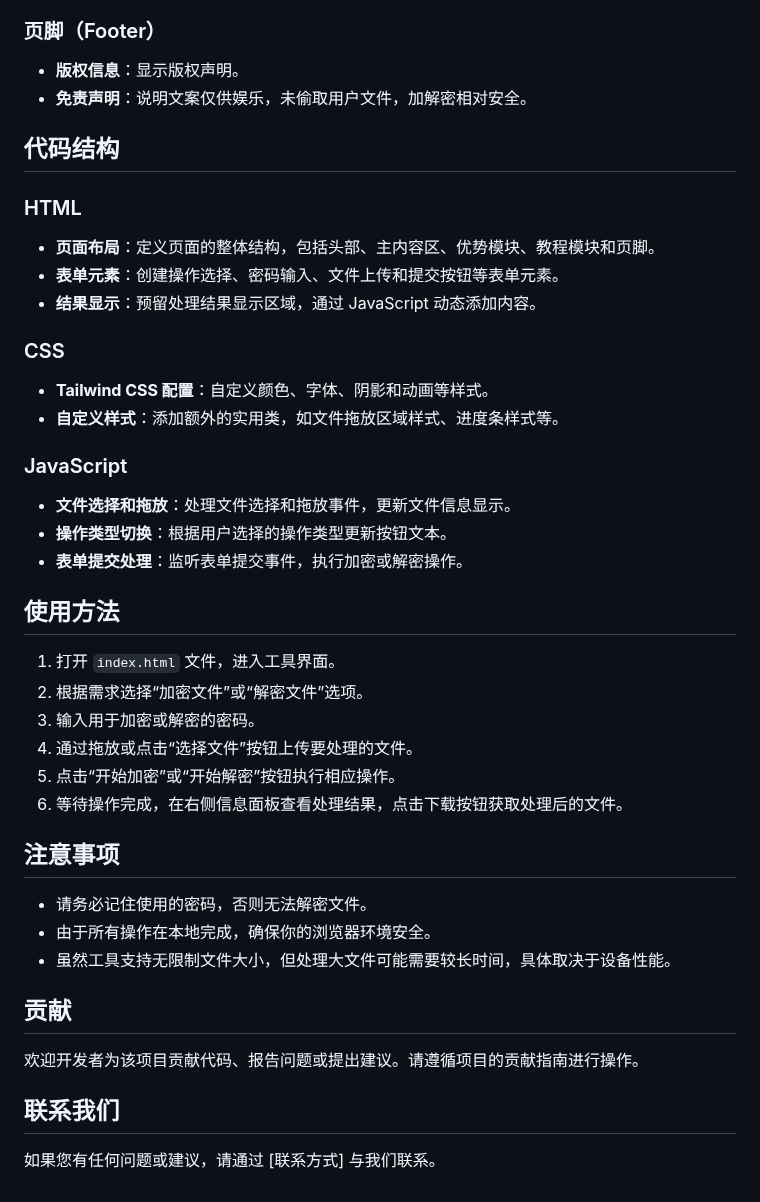
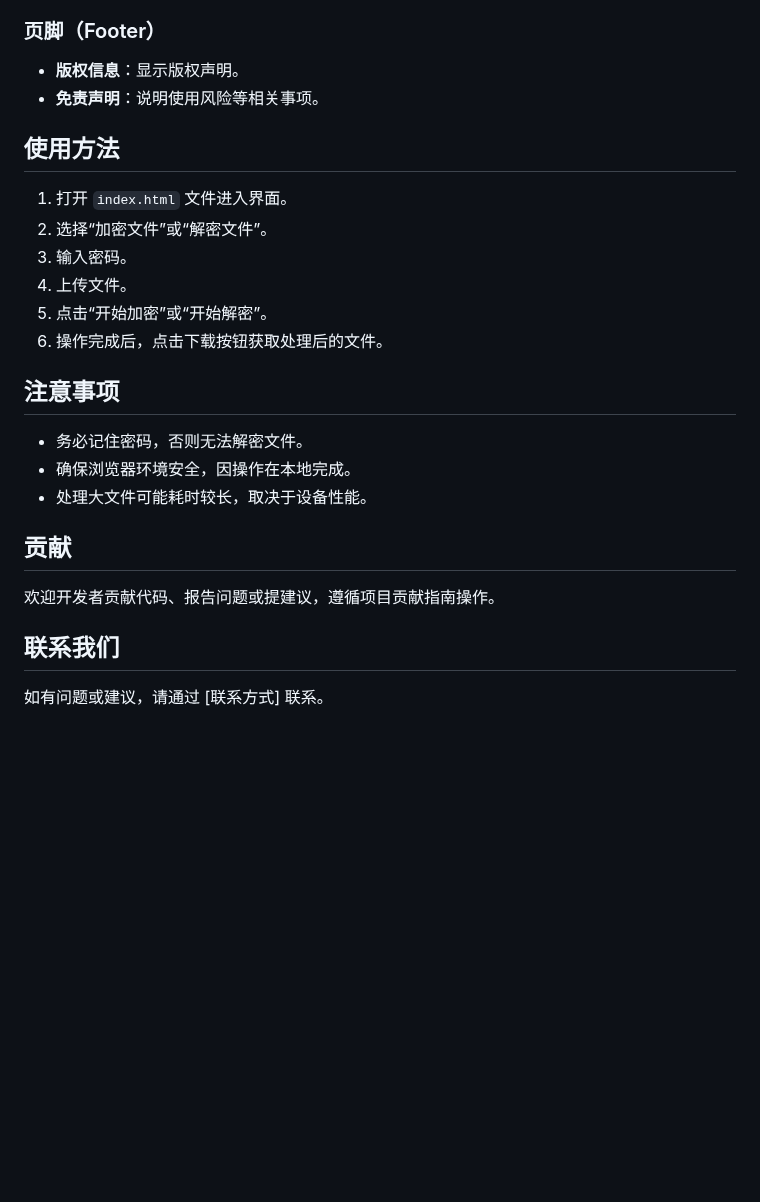
Before and after one commit to fghdz/WebFileEncryption, a Markdown page: README.md, the part around one of its changes. Rendered like a GitHub page; blank space fills up the shorter version.

```diff
--- a/README.md
+++ b/README.md
@@ -47,38 +55,23 @@
 
 ### 页脚（Footer）
 - **版权信息**：显示版权声明。
-- **免责声明**：说明文案仅供娱乐，未偷取用户文件，加解密相对安全。
-
-## 代码结构
-### HTML
-- **页面布局**：定义页面的整体结构，包括头部、主内容区、优势模块、教程模块和页脚。
-- **表单元素**：创建操作选择、密码输入、文件上传和提交按钮等表单元素。
-- **结果显示**：预留处理结果显示区域，通过 JavaScript 动态添加内容。
-
-### CSS
-- **Tailwind CSS 配置**：自定义颜色、字体、阴影和动画等样式。
-- **自定义样式**：添加额外的实用类，如文件拖放区域样式、进度条样式等。
-
-### JavaScript
-- **文件选择和拖放**：处理文件选择和拖放事件，更新文件信息显示。
-- **操作类型切换**：根据用户选择的操作类型更新按钮文本。
-- **表单提交处理**：监听表单提交事件，执行加密或解密操作。
+- **免责声明**：说明使用风险等相关事项。
 
 ## 使用方法
-1. 打开 `index.html` 文件，进入工具界面。
-2. 根据需求选择“加密文件”或“解密文件”选项。
-3. 输入用于加密或解密的密码。
-4. 通过拖放或点击“选择文件”按钮上传要处理的文件。
-5. 点击“开始加密”或“开始解密”按钮执行相应操作。
-6. 等待操作完成，在右侧信息面板查看处理结果，点击下载按钮获取处理后的文件。
+1. 打开 `index.html` 文件进入界面。
+2. 选择“加密文件”或“解密文件”。
+3. 输入密码。
+4. 上传文件。
+5. 点击“开始加密”或“开始解密”。
+6. 操作完成后，点击下载按钮获取处理后的文件。
 
 ## 注意事项
-- 请务必记住使用的密码，否则无法解密文件。
-- 由于所有操作在本地完成，确保你的浏览器环境安全。
-- 虽然工具支持无限制文件大小，但处理大文件可能需要较长时间，具体取决于设备性能。
+- 务必记住密码，否则无法解密文件。
+- 确保浏览器环境安全，因操作在本地完成。
+- 处理大文件可能耗时较长，取决于设备性能。
 
 ## 贡献
-欢迎开发者为该项目贡献代码、报告问题或提出建议。请遵循项目的贡献指南进行操作。
+欢迎开发者贡献代码、报告问题或提建议，遵循项目贡献指南操作。
 
 ## 联系我们
-如果您有任何问题或建议，请通过 [联系方式] 与我们联系。
+如有问题或建议，请通过 [联系方式] 联系。
```
Also changed, not shown: other parts of README.md (+31 -23 lines).
